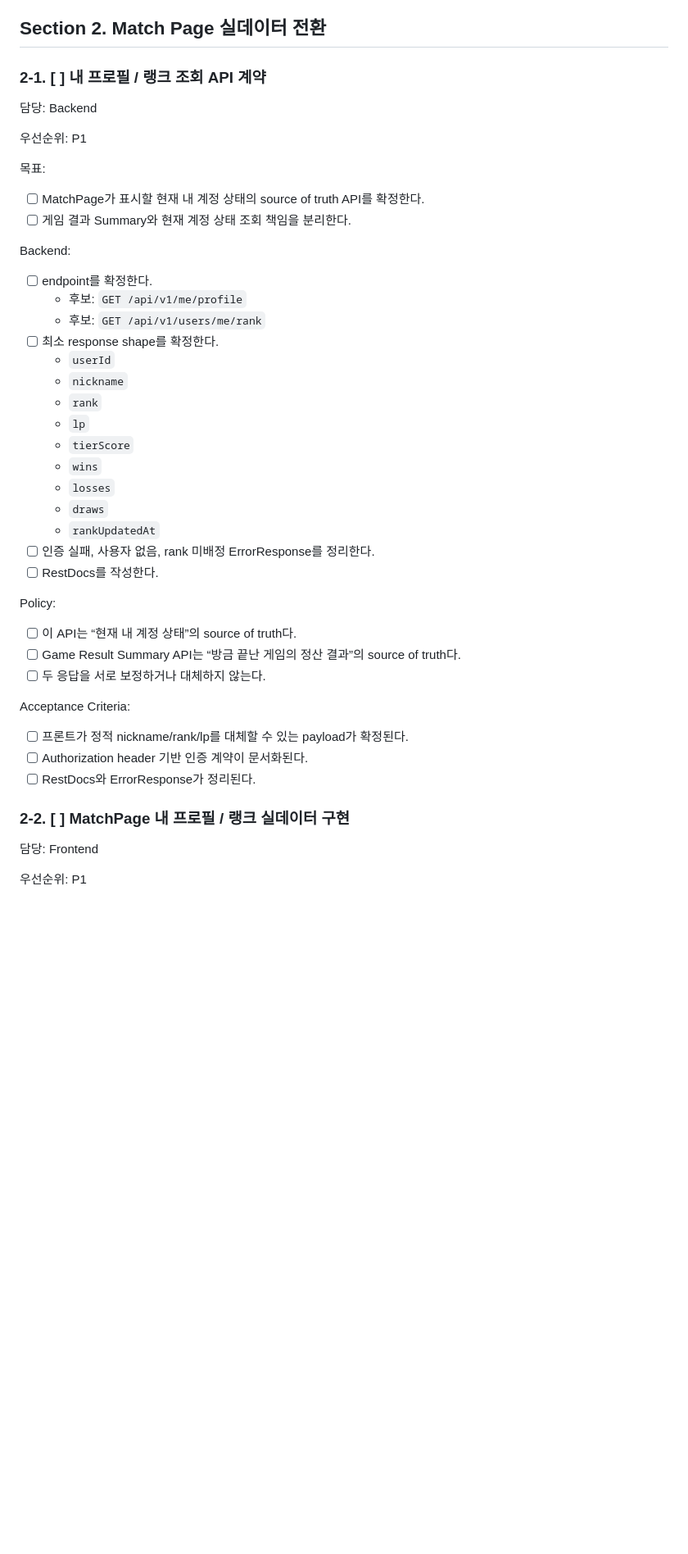
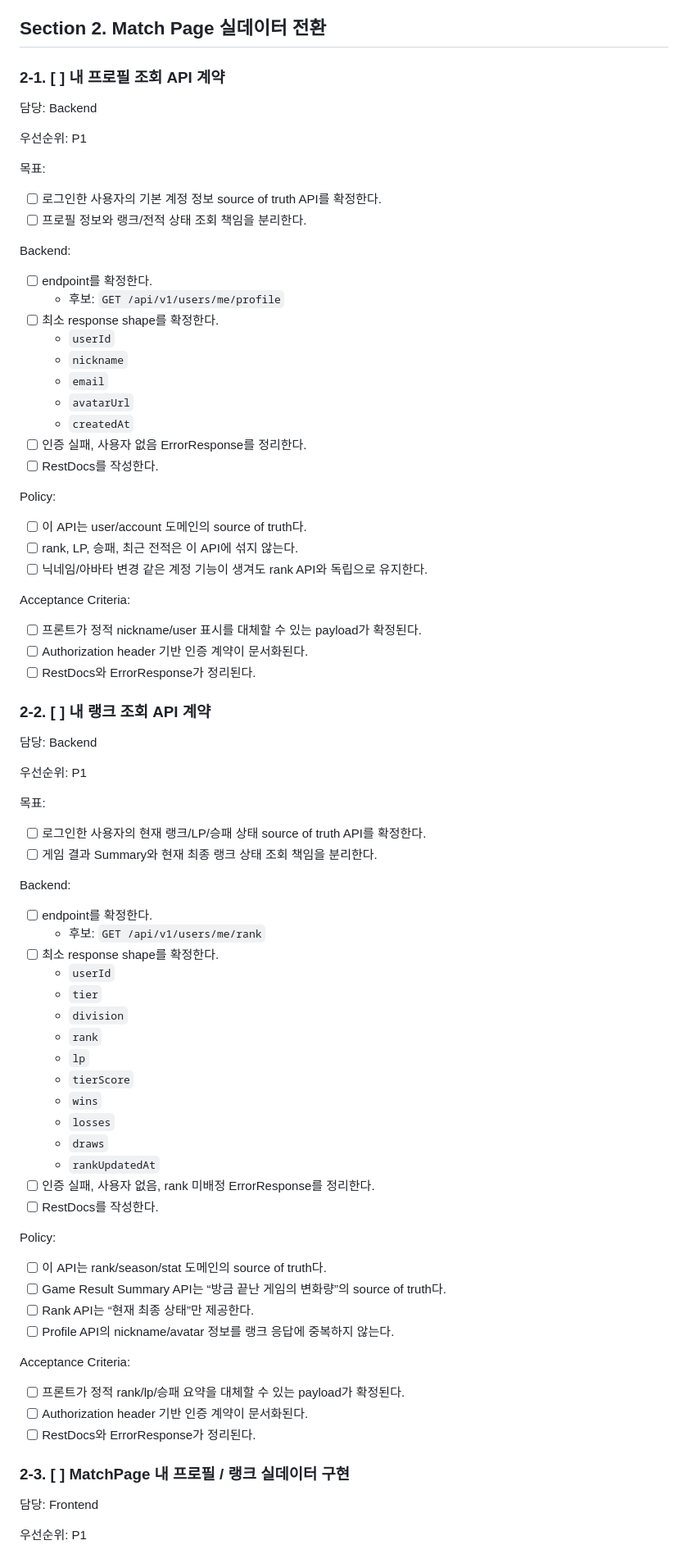
Before and after one commit to moonwhistle/League-of-Star, a Markdown page: docs/last-구현.md, the part around one of its changes. Shown at 82% size. GitHub-like rendering; blank space fills up the shorter version.

```diff
--- a/docs/last-구현.md
+++ b/docs/last-구현.md
@@ -155,7 +155,7 @@ Acceptance Criteria:
 
 ## Section 2. Match Page 실데이터 전환
 
-### 2-1. [ ] 내 프로필 / 랭크 조회 API 계약
+### 2-1. [ ] 내 프로필 조회 API 계약
 
 담당: Backend
 
@@ -163,17 +163,53 @@ Acceptance Criteria:
 
 목표:
 
-- [ ] MatchPage가 표시할 현재 내 계정 상태의 source of truth API를 확정한다.
-- [ ] 게임 결과 Summary와 현재 계정 상태 조회 책임을 분리한다.
+- [ ] 로그인한 사용자의 기본 계정 정보 source of truth API를 확정한다.
+- [ ] 프로필 정보와 랭크/전적 상태 조회 책임을 분리한다.
 
 Backend:
 
 - [ ] endpoint를 확정한다.
-  - 후보: `GET /api/v1/me/profile`
+  - 후보: `GET /api/v1/users/me/profile`
+- [ ] 최소 response shape를 확정한다.
+  - `userId`
+  - `nickname`
+  - `email`
+  - `avatarUrl`
+  - `createdAt`
+- [ ] 인증 실패, 사용자 없음 ErrorResponse를 정리한다.
+- [ ] RestDocs를 작성한다.
+
+Policy:
+
+- [ ] 이 API는 user/account 도메인의 source of truth다.
+- [ ] rank, LP, 승패, 최근 전적은 이 API에 섞지 않는다.
+- [ ] 닉네임/아바타 변경 같은 계정 기능이 생겨도 rank API와 독립으로 유지한다.
+
+Acceptance Criteria:
+
+- [ ] 프론트가 정적 nickname/user 표시를 대체할 수 있는 payload가 확정된다.
+- [ ] Authorization header 기반 인증 계약이 문서화된다.
+- [ ] RestDocs와 ErrorResponse가 정리된다.
+
+### 2-2. [ ] 내 랭크 조회 API 계약
+
+담당: Backend
+
+우선순위: P1
+
+목표:
+
+- [ ] 로그인한 사용자의 현재 랭크/LP/승패 상태 source of truth API를 확정한다.
+- [ ] 게임 결과 Summary와 현재 최종 랭크 상태 조회 책임을 분리한다.
+
+Backend:
+
+- [ ] endpoint를 확정한다.
   - 후보: `GET /api/v1/users/me/rank`
 - [ ] 최소 response shape를 확정한다.
   - `userId`
-  - `nickname`
+  - `tier`
+  - `division`
   - `rank`
   - `lp`
   - `tierScore`
@@ -186,17 +222,18 @@ Backend:
 
 Policy:
 
-- [ ] 이 API는 “현재 내 계정 상태”의 source of truth다.
-- [ ] Game Result Summary API는 “방금 끝난 게임의 정산 결과”의 source of truth다.
-- [ ] 두 응답을 서로 보정하거나 대체하지 않는다.
+- [ ] 이 API는 rank/season/stat 도메인의 source of truth다.
+- [ ] Game Result Summary API는 “방금 끝난 게임의 변화량”의 source of truth다.
+- [ ] Rank API는 “현재 최종 상태”만 제공한다.
+- [ ] Profile API의 nickname/avatar 정보를 랭크 응답에 중복하지 않는다.
 
 Acceptance Criteria:
 
-- [ ] 프론트가 정적 nickname/rank/lp를 대체할 수 있는 payload가 확정된다.
+- [ ] 프론트가 정적 rank/lp/승패 요약을 대체할 수 있는 payload가 확정된다.
 - [ ] Authorization header 기반 인증 계약이 문서화된다.
 - [ ] RestDocs와 ErrorResponse가 정리된다.
 
-### 2-2. [ ] MatchPage 내 프로필 / 랭크 실데이터 구현
+### 2-3. [ ] MatchPage 내 프로필 / 랭크 실데이터 구현
 
 담당: Frontend
 
```
Also changed, not shown: other parts of docs/last-구현.md (+27 -22 lines).
